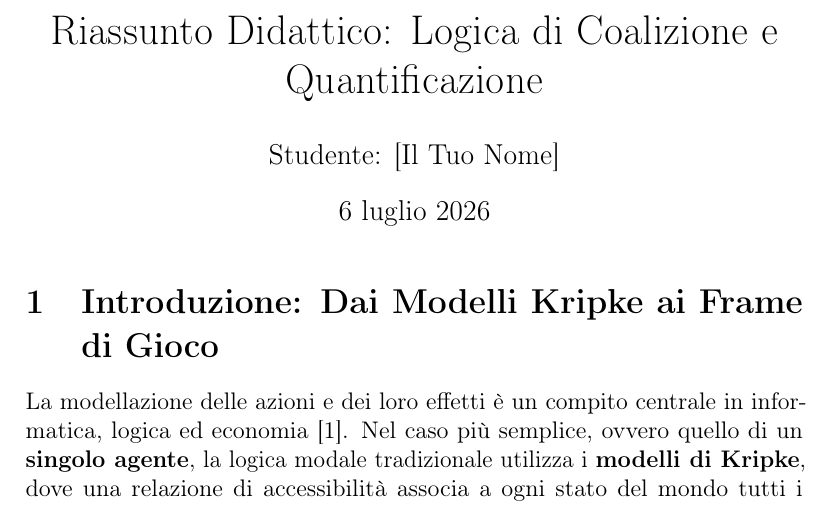
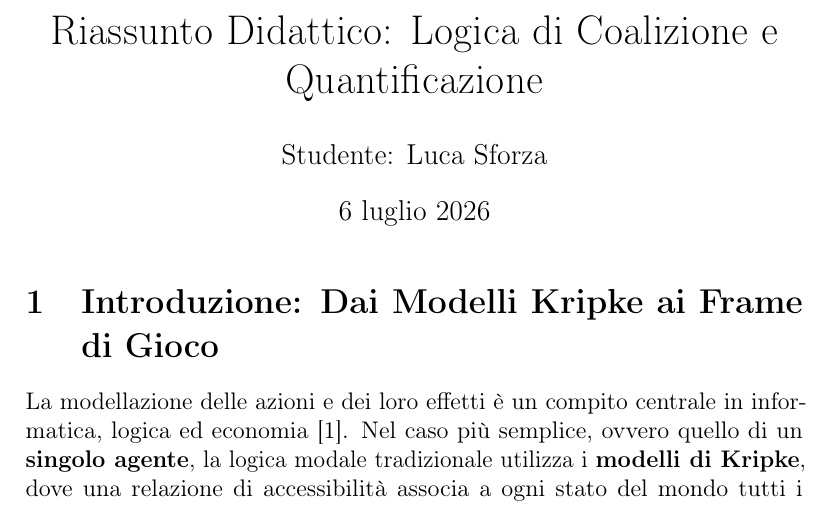
Before and after one commit to LucaSforza/Logic_And_Reasoning, a LaTeX document (main.tex): part of page 1 of 14, cut so that both start at the same text. Compiled offline with pdfLaTeX.

Commit message:
mio nome

```diff
--- a/main.tex
+++ b/main.tex
@@ -13,7 +13,7 @@
 \newtheorem{theorem}{Teorema}[section]
 
 \title{Riassunto Didattico: Logica di Coalizione e Quantificazione}
-\author{Studente: [Il Tuo Nome]}
+\author{Studente: Luca Sforza}
 \date{\today}
 
 \begin{document}
```
